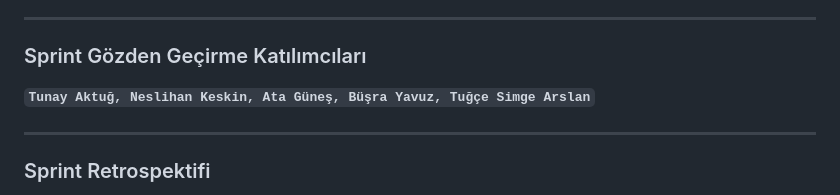
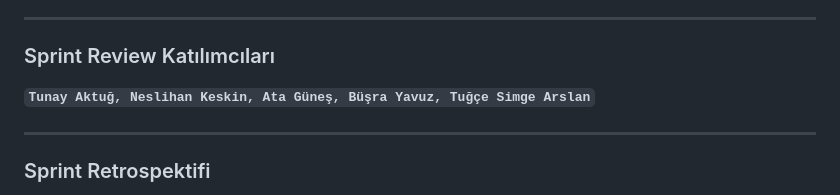
Before and after one commit to tunayaktug/yzta-Healthify-bootcamp-2025, a Markdown page: README.md, the part around the change. Drawn GitHub-style; folded sections open.

```diff
--- a/README.md
+++ b/README.md
@@ -402,7 +402,7 @@ Toplam hedef **750 puan** olacak şekilde her sprint için **250 puanlık** gör
 
 ---
 
-### Sprint Gözden Geçirme Katılımcıları
+### Sprint Review Katılımcıları
 
 **`Tunay Aktuğ, Neslihan Keskin, Ata Güneş, Büşra Yavuz, Tuğçe Simge Arslan`**
 
```
